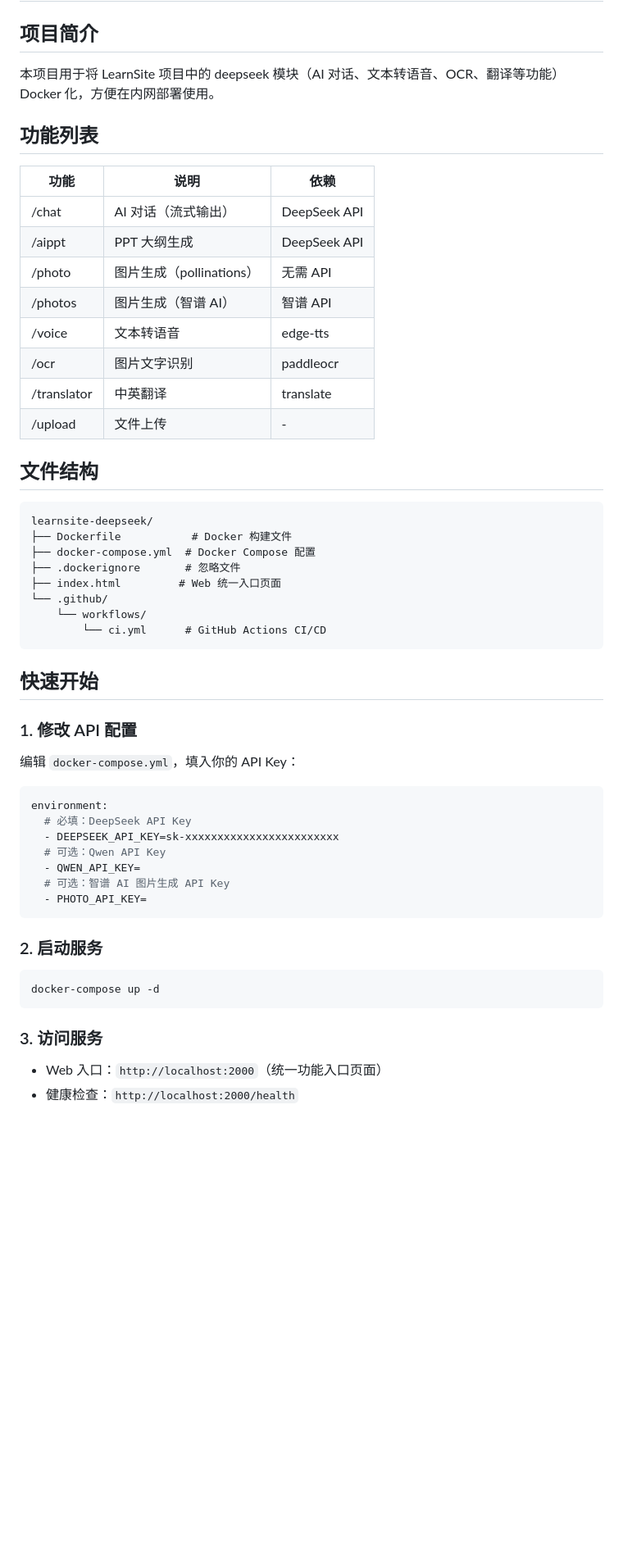
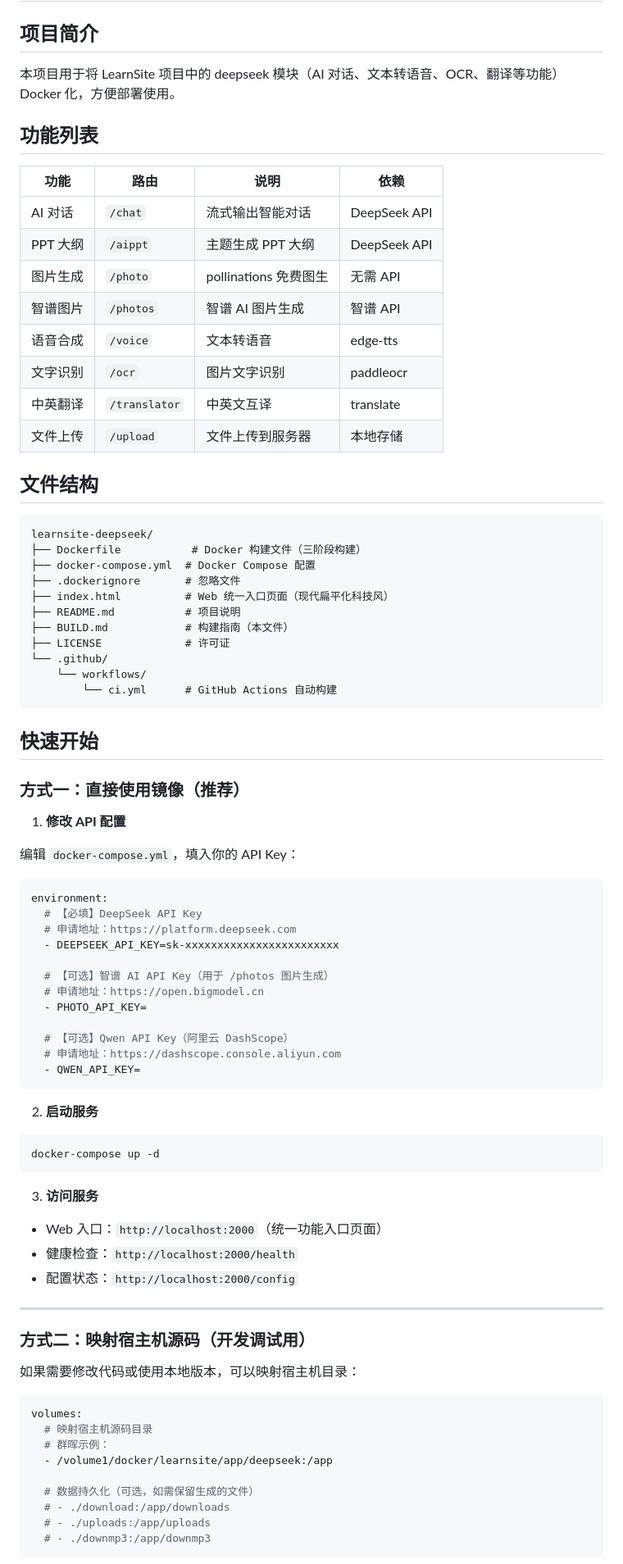
Before and after one commit to RealKiro/learnsite-deepseek, a Markdown page: BUILD.md, the part around one of its changes. Shown at 82% size. Rendered like a GitHub page; blank space fills up the shorter version.

Commit message:
docs: 更新 BUILD.md，增加详细使用说明

````diff
--- a/BUILD.md
+++ b/BUILD.md
@@ -2,57 +2,87 @@
 
 ## 项目简介
 
-本项目用于将 LearnSite 项目中的 deepseek 模块（AI 对话、文本转语音、OCR、翻译等功能）Docker 化，方便在内网部署使用。
+本项目用于将 LearnSite 项目中的 deepseek 模块（AI 对话、文本转语音、OCR、翻译等功能）Docker 化，方便部署使用。
 
 ## 功能列表
 
-| 功能 | 说明 | 依赖 |
-|------|------|------|
-| /chat | AI 对话（流式输出） | DeepSeek API |
-| /aippt | PPT 大纲生成 | DeepSeek API |
-| /photo | 图片生成（pollinations） | 无需 API |
-| /photos | 图片生成（智谱 AI） | 智谱 API |
-| /voice | 文本转语音 | edge-tts |
-| /ocr | 图片文字识别 | paddleocr |
-| /translator | 中英翻译 | translate |
-| /upload | 文件上传 | - |
+| 功能 | 路由 | 说明 | 依赖 |
+|------|------|------|------|
+| AI 对话 | `/chat` | 流式输出智能对话 | DeepSeek API |
+| PPT 大纲 | `/aippt` | 主题生成 PPT 大纲 | DeepSeek API |
+| 图片生成 | `/photo` | pollinations 免费图生 | 无需 API |
+| 智谱图片 | `/photos` | 智谱 AI 图片生成 | 智谱 API |
+| 语音合成 | `/voice` | 文本转语音 | edge-tts |
+| 文字识别 | `/ocr` | 图片文字识别 | paddleocr |
+| 中英翻译 | `/translator` | 中英文互译 | translate |
+| 文件上传 | `/upload` | 文件上传到服务器 | 本地存储 |
 
 ## 文件结构
 
 ```
 learnsite-deepseek/
-├── Dockerfile           # Docker 构建文件
+├── Dockerfile           # Docker 构建文件（三阶段构建）
 ├── docker-compose.yml  # Docker Compose 配置
 ├── .dockerignore       # 忽略文件
-├── index.html         # Web 统一入口页面
+├── index.html          # Web 统一入口页面（现代扁平化科技风）
+├── README.md           # 项目说明
+├── BUILD.md            # 构建指南（本文件）
+├── LICENSE             # 许可证
 └── .github/
     └── workflows/
-        └── ci.yml      # GitHub Actions CI/CD
+        └── ci.yml      # GitHub Actions 自动构建
 ```
 
 ## 快速开始
 
-### 1. 修改 API 配置
+### 方式一：直接使用镜像（推荐）
+
+1. **修改 API 配置**
 
 编辑 `docker-compose.yml`，填入你的 API Key：
 
 ```yaml
 environment:
-  # 必填：DeepSeek API Key
+  # 【必填】DeepSeek API Key
+  # 申请地址：https://platform.deepseek.com
   - DEEPSEEK_API_KEY=sk-xxxxxxxxxxxxxxxxxxxxxxxx
-  # 可选：Qwen API Key
+
+  # 【可选】智谱 AI API Key（用于 /photos 图片生成）
+  # 申请地址：https://open.bigmodel.cn
+  - PHOTO_API_KEY=
+
+  # 【可选】Qwen API Key（阿里云 DashScope）
+  # 申请地址：https://dashscope.console.aliyun.com
   - QWEN_API_KEY=
-  # 可选：智谱 AI 图片生成 API Key
-  - PHOTO_API_KEY=
 ```
 
-### 2. 启动服务
+2. **启动服务**
 
 ```bash
 docker-compose up -d
 ```
 
-### 3. 访问服务
+3. **访问服务**
 
 - Web 入口：`http://localhost:2000`（统一功能入口页面）
 - 健康检查：`http://localhost:2000/health`
+- 配置状态：`http://localhost:2000/config`
+
+---
+
+### 方式二：映射宿主机源码（开发调试用）
+
+如果需要修改代码或使用本地版本，可以映射宿主机目录：
+
+```yaml
+volumes:
+  # 映射宿主机源码目录
+  # 群晖示例：
+  - /volume1/docker/learnsite/app/deepseek:/app
+
+  # 数据持久化（可选，如需保留生成的文件）
+  # - ./download:/app/downloads
+  # - ./uploads:/app/uploads
+  # - ./downmp3:/app/downmp3
+```
+
````
Also changed, not shown: other parts of BUILD.md (+54 -18 lines).
